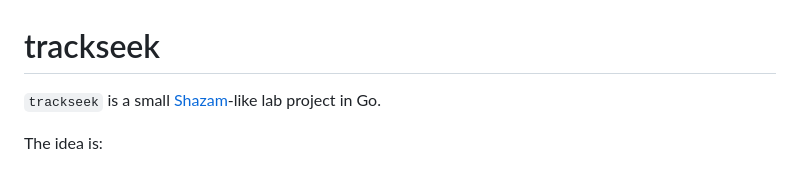
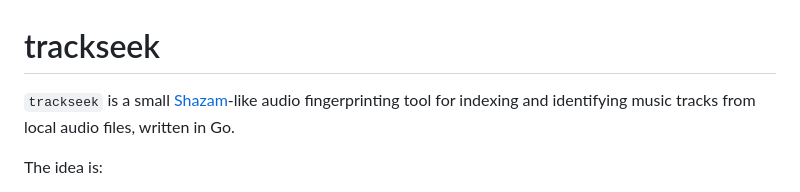
Before and after one commit to nkoster/trackseek, a Markdown page: README.md, the part around the change. GitHub-like rendering.

```diff
--- a/README.md
+++ b/README.md
@@ -1,6 +1,7 @@
 # trackseek
 
-`trackseek` is a small [Shazam](https://www.shazam.com/)-like lab project in Go.
+`trackseek` is a small [Shazam](https://www.shazam.com/)-like audio fingerprinting tool for
+indexing and identifying music tracks from local audio files, written in Go.
 
 The idea is:
 
```
